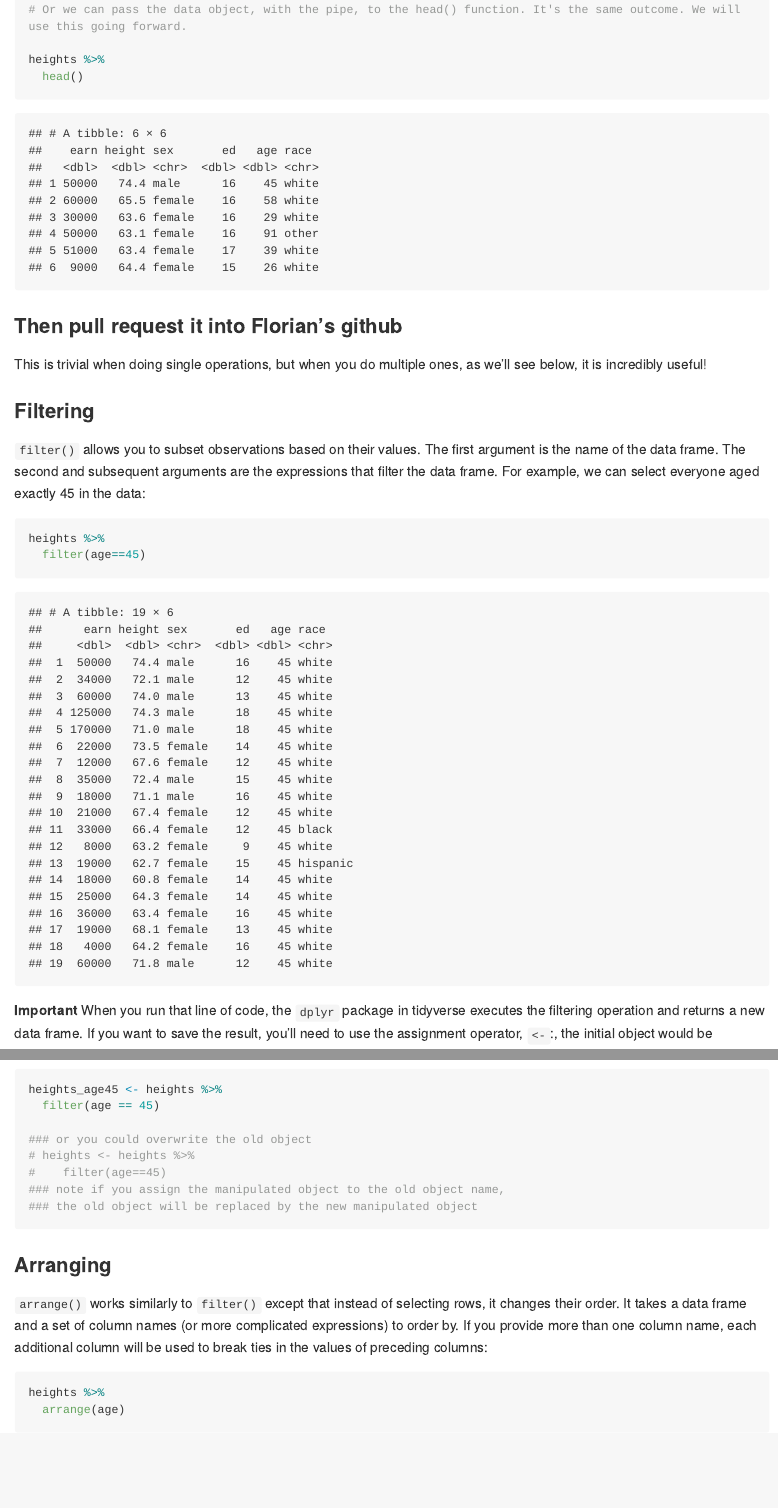
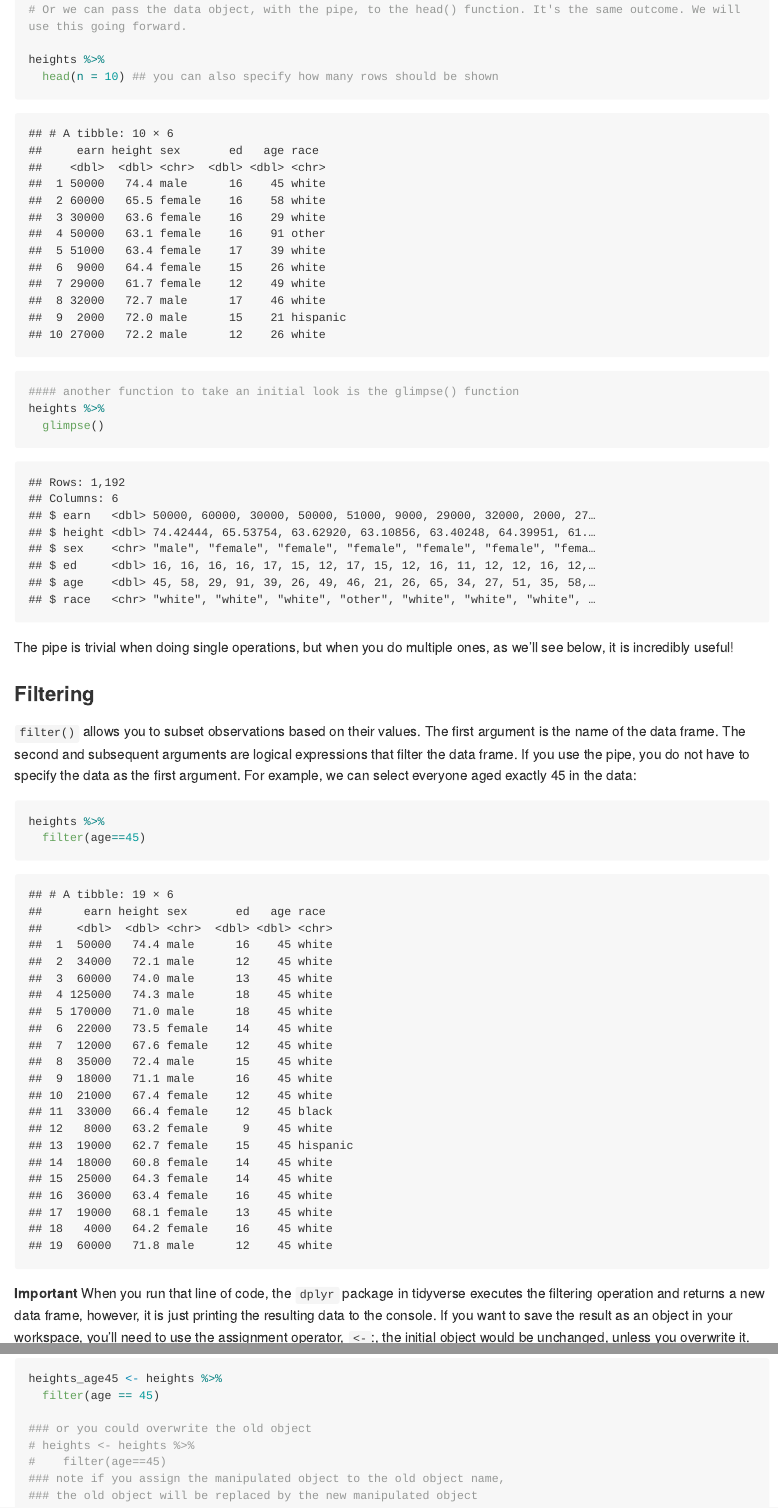
Before and after one commit to fhollenbach/RCrashcourse, an R Markdown document (CourseNotes.Rmd): the page in a window 1100 px wide, from 1350 px down, and a second part further down, joined at a grey line. Rendered offline with R 4.5, knitr and Pandoc, with nearby package versions; some code elsewhere in the file could not run offline; long lines of code are wrapped.

````diff
--- a/CourseNotes.Rmd
+++ b/CourseNotes.Rmd
@@ -547,17 +547,18 @@
 # Or we can pass the data object, with the pipe, to the head() function. It's the same outcome. We will use this going forward.
 
 heights %>%
-  head()
+  head(n = 10) ## you can also specify how many rows should be shown
 
+#### another function to take an initial look is the glimpse() function
+heights %>%
+  glimpse()
 ```
 
-### Then pull request it into Florian's github
-
-This is trivial when doing single operations, but when you do multiple ones, as we'll see below, it is incredibly useful!
+The pipe is trivial when doing single operations, but when you do multiple ones, as we'll see below, it is incredibly useful!
 
 ### Filtering
 
-`filter()` allows you to subset observations based on their values. The first argument is the name of the data frame. The second and subsequent arguments are the expressions that filter the data frame. For example, we can select everyone aged exactly 45 in the data:
+`filter()` allows you to subset observations based on their values. The first argument is the name of the data frame. The second and subsequent arguments are logical expressions that filter the data frame. If you use the pipe, you do not have to specify the data as the first argument. For example, we can select everyone aged exactly 45 in the data:
 
 ```{r}
 
@@ -566,7 +567,7 @@
 
 ```
 **Important**
-When you run that line of code, the `dplyr` package in tidyverse executes the filtering operation and returns a new data frame. If you want to save the result, you’ll need to use the assignment operator, `<-`:, the initial object would be unchanged, unless you overwrite it.
+When you run that line of code, the `dplyr` package in tidyverse executes the filtering operation and returns a new data frame, however, it is just printing the resulting data to the console. If you want to save the result as an object in your workspace, you’ll need to use the assignment operator, `<-`:, the initial object would be unchanged, unless you overwrite it.
 
 ```{r}
 
````
Also changed, not shown: CourseNotes.md, CourseNotes.Rmd (2 more changed lines), 1 other file.
